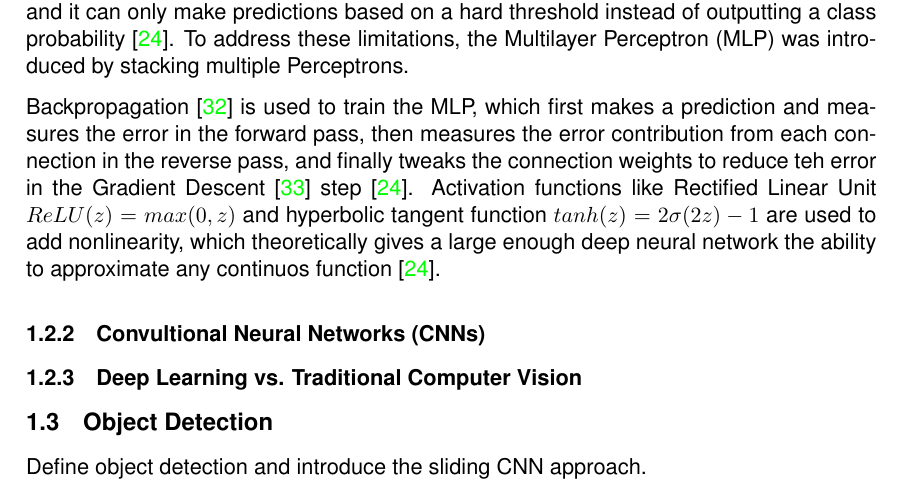
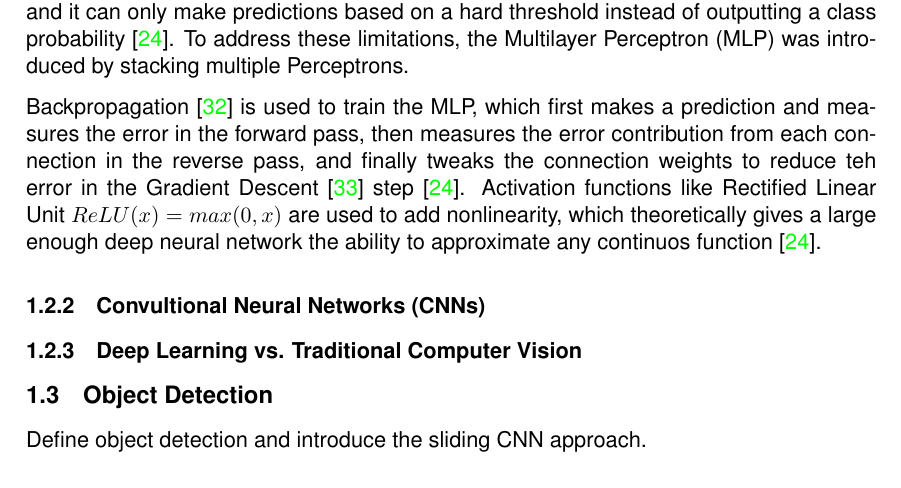
Before and after one commit to tillchen/amphora_object_detection, a LaTeX thesis (thesis/Tianyao_Chen_bachelor_thesis.tex): part of page 8 of 13, cut so that both start at the same text. Compiled offline with pdfLaTeX.

Commit message:
Remoev tanh

```diff
--- a/thesis/Tianyao_Chen_bachelor_thesis.tex
+++ b/thesis/Tianyao_Chen_bachelor_thesis.tex
@@ -284,9 +284,9 @@
   Backpropagation \cite{rumelhart1985learning} is used to train the MLP, which first makes a prediction and measures the
   error in the forward pass, then measures the error contribution from each connection in the reverse pass, and finally
   tweaks the connection weights to reduce teh error in the Gradient Descent \cite{ruder2016overview} step
-  \cite{geron2019hands}. Activation functions like Rectified Linear Unit $ReLU(z) = max(0, z)$ and hyperbolic tangent
-  function $tanh(z) = 2\sigma(2z)-1$ are used to add nonlinearity, which theoretically gives a large enough deep neural
-  network the ability to approximate any continuos function \cite{geron2019hands}.
+  \cite{geron2019hands}. Activation functions like Rectified Linear Unit $ReLU(x) = max(0, x)$ are used to add
+  nonlinearity, which theoretically gives a large enough deep neural network the ability to approximate any continuos
+  function \cite{geron2019hands}.
 
   \subsubsection{Convultional Neural Networks (CNNs)}
   \subsubsection{Deep Learning vs. Traditional Computer Vision}
```
Also changed, not shown: thesis/Tianyao_Chen_bachelor_thesis.pdf, 5 other files.
